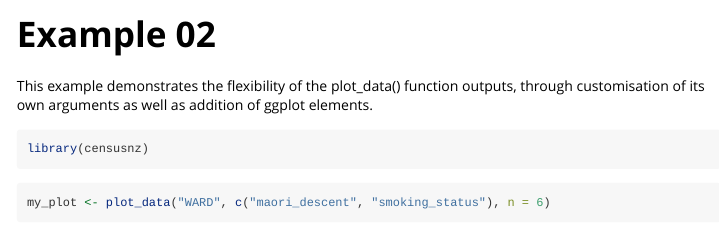
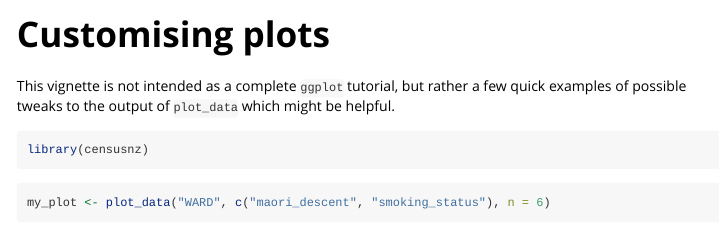
Before and after one commit to harmonic-analytics/censusnz, an R Markdown document (vignettes/customising_plots.Rmd): the page in a window 1100 px wide, from its top. Rendered offline with R 4.5, knitr and Pandoc, with nearby package versions; some code elsewhere in the file could not run offline; common packages that the code uses without loading them are loaded.

Commit message:
Rename vignettes, fix pipeline

````diff
--- a/vignettes/example_02.Rmd
+++ b/vignettes/customising_plots.Rmd
@@ -1,15 +1,15 @@
 ---
-title: "Example 02"
+title: "Customising plots"
 output: rmarkdown::html_vignette
 vignette: >
-  %\VignetteIndexEntry{Example 02}
+  %\VignetteIndexEntry{Customising plots}
   %\VignetteEngine{knitr::rmarkdown}
   %\VignetteEncoding{UTF-8}
 ---
 
-This example demonstrates the flexibility of the plot_data() function outputs,
-  through customisation of its own arguments as well as addition of ggplot
-  elements.
+This vignette is not intended as a complete `ggplot` tutorial, but rather a few
+ quick examples of possible tweaks to the output of `plot_data` which might be
+ helpful.
 
 
 ```{r, include = FALSE}
````
Also changed, not shown: vignettes/using_censusnz.Rmd (renamed from vignettes/example_01.Rmd, +2 -2 lines).
